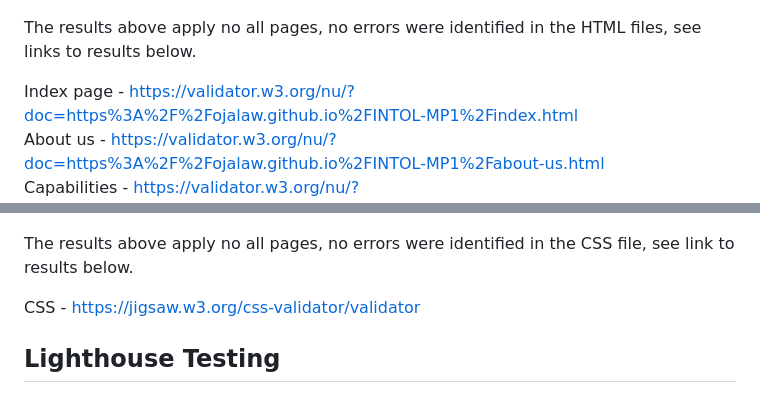
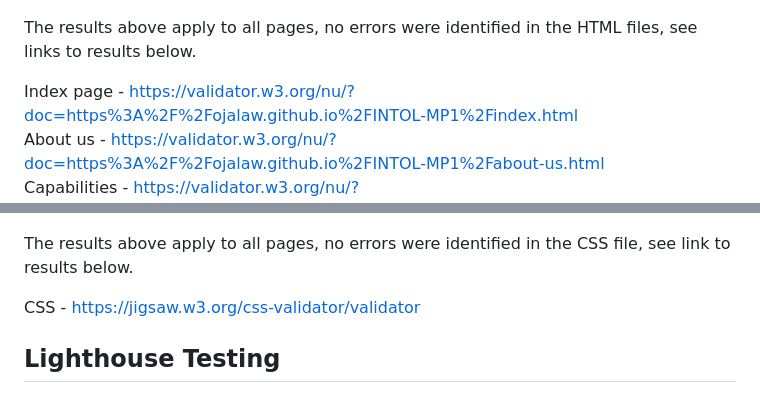
Before and after one commit to ojalaw/INTOL-MP1, a Markdown page: TESTING.md, 2 parts joined by grey strips. GitHub-like rendering.

Commit message:
Update to TESTING.md
Typo correction.

```diff
--- a/TESTING.md
+++ b/TESTING.md
@@ -21,7 +21,7 @@ The site was run through both W3C and W3C CSS validators.
 
 ![Image of validator testing](README-images/validator-testing-readme.png "Optional title")
 
-The results above apply no all pages, no errors were identified in the HTML files, see links to results below.
+The results above apply to all pages, no errors were identified in the HTML files, see links to results below.
 
 Index page - https://validator.w3.org/nu/?doc=https%3A%2F%2Fojalaw.github.io%2FINTOL-MP1%2Findex.html
 About us - https://validator.w3.org/nu/?doc=https%3A%2F%2Fojalaw.github.io%2FINTOL-MP1%2Fabout-us.html
@@ -31,7 +31,7 @@ Subscribe - https://validator.w3.org/nu/?doc=https%3A%2F%2Fojalaw.github.io%2FIN
 
 ![Image of CCS Validator testing](README-images/css-validator-testing-readme.png "Optional title")
 
-The results above apply no all pages, no errors were identified in the CSS file, see link to results below.
+The results above apply to all pages, no errors were identified in the CSS file, see link to results below.
 
 CSS - https://jigsaw.w3.org/css-validator/validator
 
```
